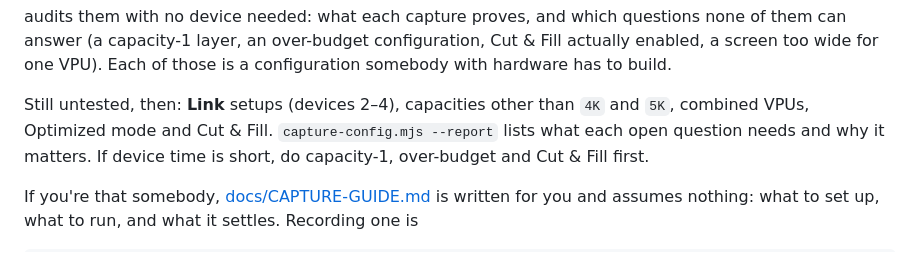
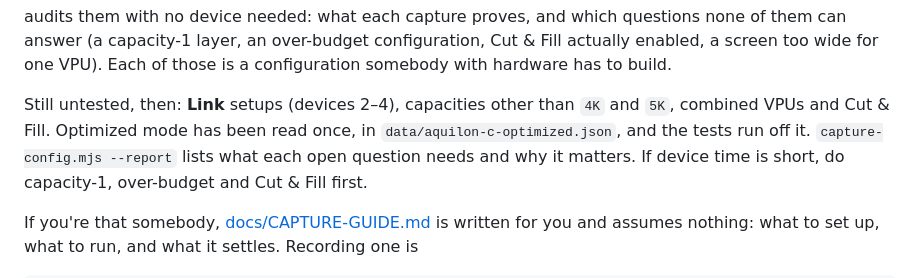
Before and after one commit to stoatworks-labs/aquilon-vpu-map, a Markdown page: README.md, the part around the change. Rendered like a GitHub page.

```diff
--- a/README.md
+++ b/README.md
@@ -147,7 +147,8 @@ Fill actually enabled, a screen too wide for one VPU). Each of those is a
 configuration somebody with hardware has to build.
 
 Still untested, then: **Link** setups (devices 2–4), capacities other than `4K` and
-`5K`, combined VPUs, Optimized mode and Cut & Fill. `capture-config.mjs --report`
+`5K`, combined VPUs and Cut & Fill. Optimized mode has been read once, in
+`data/aquilon-c-optimized.json`, and the tests run off it. `capture-config.mjs --report`
 lists what each open question needs and why it matters. If device time is short, do
 capacity-1, over-budget and Cut & Fill first.
 
```
Also changed, not shown: AGENTS.md (+4 -3 lines), docs/USER-GUIDE.md (+11 -9 lines).
